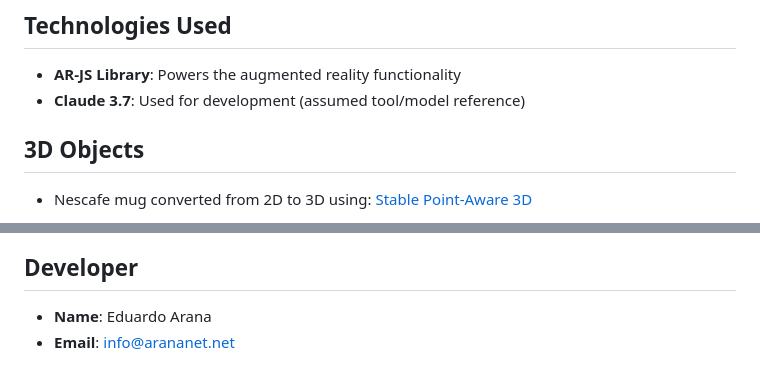
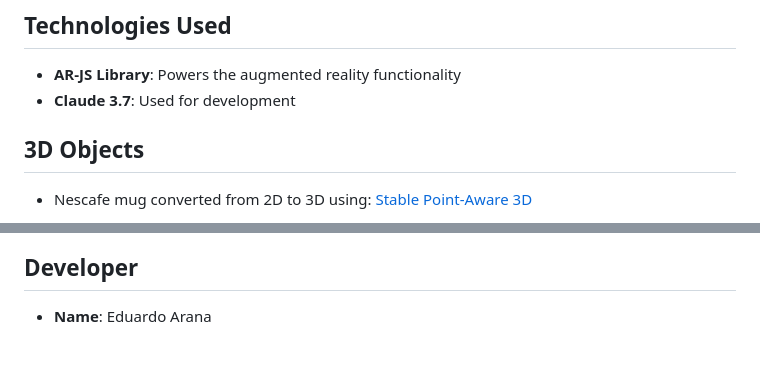
Before and after one commit to arananet/NessCoffee, a Markdown page: README.md, 2 parts joined by grey strips. GitHub-like rendering.

```diff
--- a/README.md
+++ b/README.md
@@ -41,7 +41,7 @@ This project is an engaging augmented reality (AR) game where players catch fall
 ## Technologies Used
 
 - **AR-JS Library**: Powers the augmented reality functionality
-- **Claude 3.7**: Used for development (assumed tool/model reference)
+- **Claude 3.7**: Used for development
 
 ## 3D Objects
 
@@ -85,4 +85,3 @@ The nescafe_mug.glb model and any associated Nescafé branding used in this game
 ## Developer
 
 - **Name**: Eduardo Arana
-- **Email**: [info@arananet.net](mailto:info@arananet.net)
```
